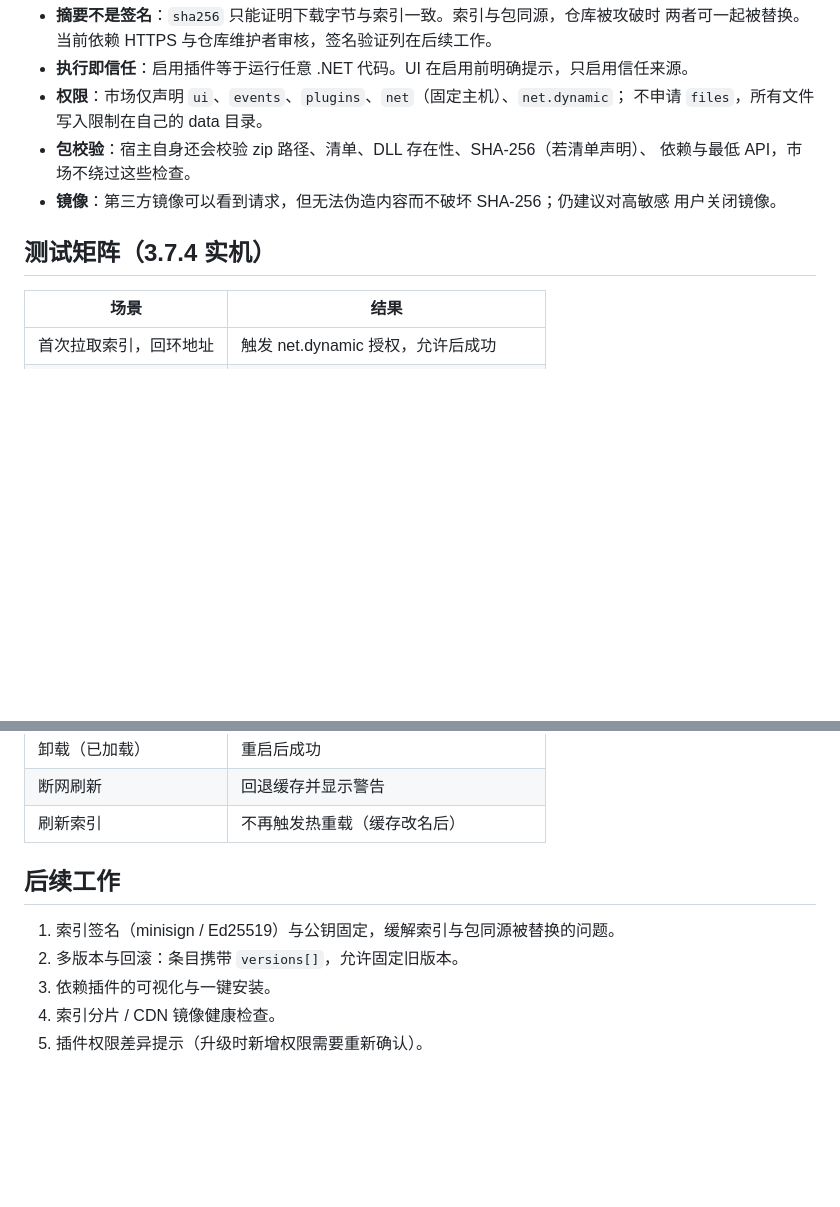
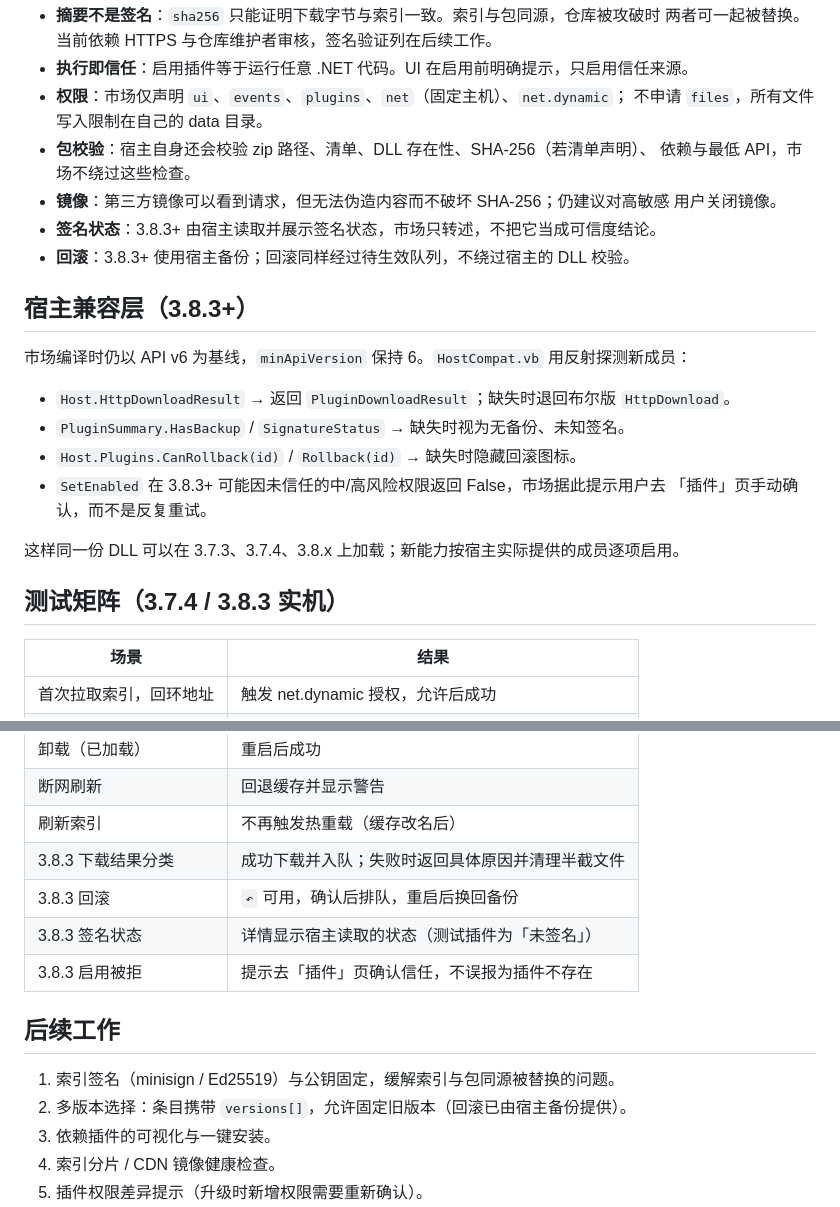
Before and after one commit to Badqf/PCL-Harness-Market, a Markdown page: docs/DESIGN.md, 2 parts joined by grey strips. Drawn GitHub-style; blank space fills up the shorter version.

Commit message:
feat: adapt to PCL Harness 3.8.3 (download results, rollback, signatures) (0.1.6)

```diff
--- a/docs/DESIGN.md
+++ b/docs/DESIGN.md
@@ -160,8 +160,22 @@ https://raw.githubusercontent.com/Badqf/PCL-Harness-Market/main/index.json
   依赖与最低 API，市场不绕过这些检查。
 - **镜像**：第三方镜像可以看到请求，但无法伪造内容而不破坏 SHA-256；仍建议对高敏感
   用户关闭镜像。
+- **签名状态**：3.8.3+ 由宿主读取并展示签名状态，市场只转述，不把它当成可信度结论。
+- **回滚**：3.8.3+ 使用宿主备份；回滚同样经过待生效队列，不绕过宿主的 DLL 校验。
 
-## 测试矩阵（3.7.4 实机）
+## 宿主兼容层（3.8.3+）
+
+市场编译时仍以 API v6 为基线，`minApiVersion` 保持 6。`HostCompat.vb` 用反射探测新成员：
+
+- `Host.HttpDownloadResult` → 返回 `PluginDownloadResult`；缺失时退回布尔版 `HttpDownload`。
+- `PluginSummary.HasBackup` / `SignatureStatus` → 缺失时视为无备份、未知签名。
+- `Host.Plugins.CanRollback(id)` / `Rollback(id)` → 缺失时隐藏回滚图标。
+- `SetEnabled` 在 3.8.3+ 可能因未信任的中/高风险权限返回 False，市场据此提示用户去
+  「插件」页手动确认，而不是反复重试。
+
+这样同一份 DLL 可以在 3.7.3、3.7.4、3.8.x 上加载；新能力按宿主实际提供的成员逐项启用。
+
+## 测试矩阵（3.7.4 / 3.8.3 实机）
 
 | 场景 | 结果 |
 | --- | --- |
@@ -178,11 +192,15 @@ https://raw.githubusercontent.com/Badqf/PCL-Harness-Market/main/index.json
 | 卸载（已加载） | 重启后成功 |
 | 断网刷新 | 回退缓存并显示警告 |
 | 刷新索引 | 不再触发热重载（缓存改名后） |
+| 3.8.3 下载结果分类 | 成功下载并入队；失败时返回具体原因并清理半截文件 |
+| 3.8.3 回滚 | `↶` 可用，确认后排队，重启后换回备份 |
+| 3.8.3 签名状态 | 详情显示宿主读取的状态（测试插件为「未签名」） |
+| 3.8.3 启用被拒 | 提示去「插件」页确认信任，不误报为插件不存在 |
 
 ## 后续工作
 
 1. 索引签名（minisign / Ed25519）与公钥固定，缓解索引与包同源被替换的问题。
-2. 多版本与回滚：条目携带 `versions[]`，允许固定旧版本。
+2. 多版本选择：条目携带 `versions[]`，允许固定旧版本（回滚已由宿主备份提供）。
 3. 依赖插件的可视化与一键安装。
 4. 索引分片 / CDN 镜像健康检查。
 5. 插件权限差异提示（升级时新增权限需要重新确认）。
```
Also changed, not shown: CHANGELOG.md (+9 -0 lines), README.md (+12 -9 lines), docs/RELEASE-0.1.6.md (added, +27 -0 lines), docs/screenshots/market.png, 8 other files.
